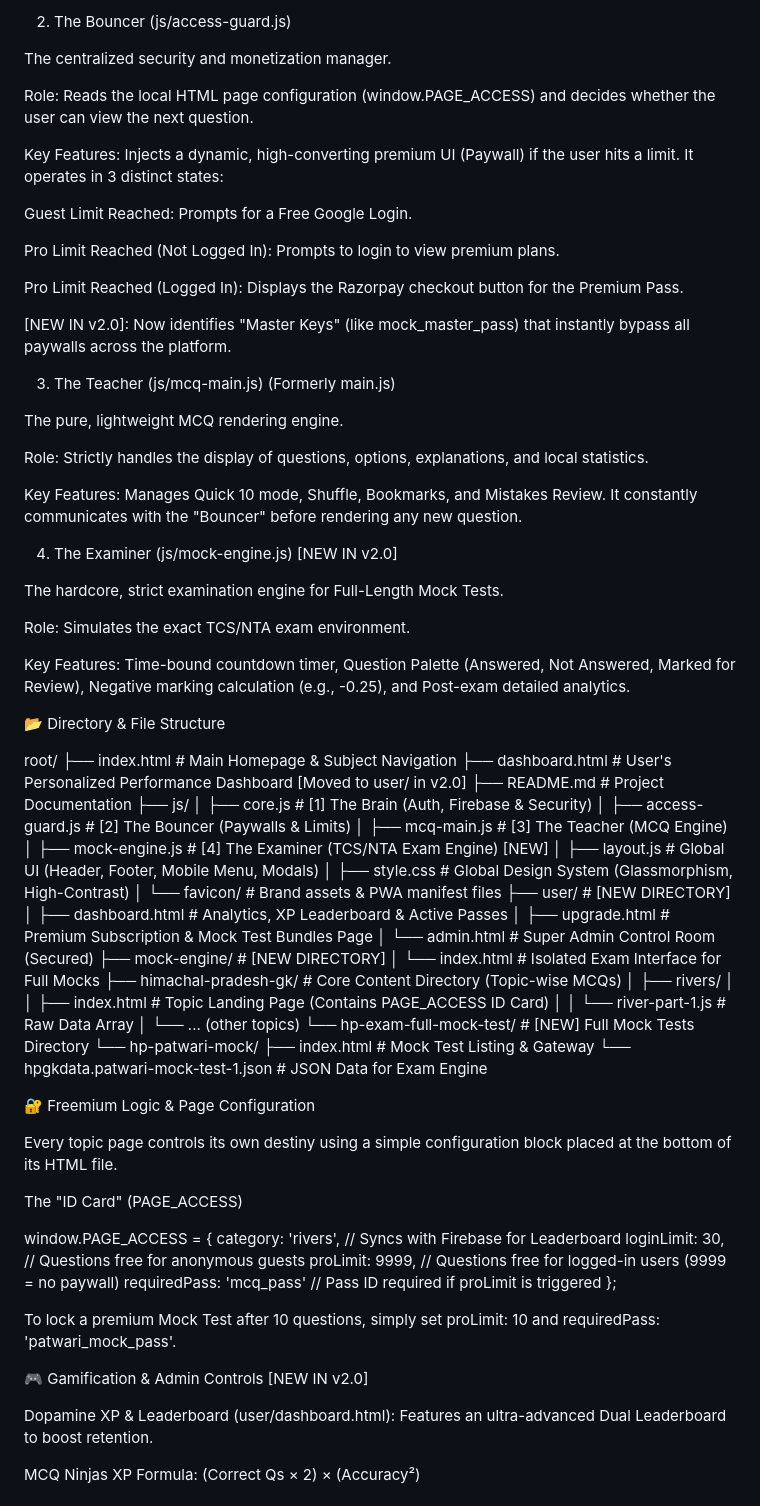
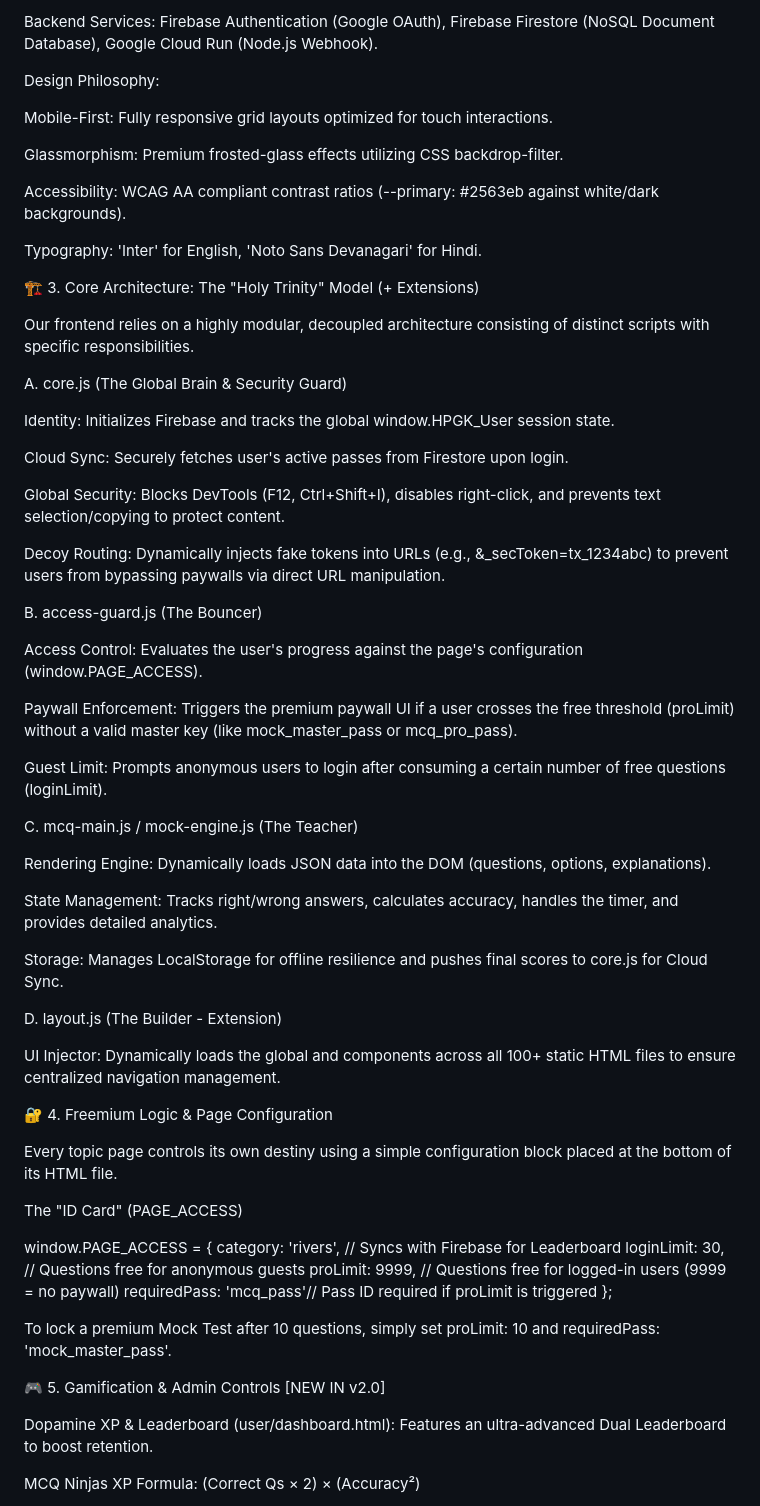
Before and after one commit to toolblaster/hpgk, a Markdown page: README.md, the part around one of its changes. GitHub-like rendering.

```diff
--- a/README.md
+++ b/README.md
@@ -20,84 +20,67 @@ Key Features: Manages the global window.HPGK_User object (storing UID and active
 
-2. The Bouncer (js/access-guard.js)
+Backend Services: Firebase Authentication (Google OAuth), Firebase Firestore (NoSQL Document Database), Google Cloud Run (Node.js Webhook).
 
-The centralized security and monetization manager.
+Design Philosophy:
 
-Role: Reads the local HTML page configuration (window.PAGE_ACCESS) and decides whether the user can view the next question.
+Mobile-First: Fully responsive grid layouts optimized for touch interactions.
 
-Key Features: Injects a dynamic, high-converting premium UI (Paywall) if the user hits a limit. It operates in 3 distinct states:
+Glassmorphism: Premium frosted-glass effects utilizing CSS backdrop-filter.
 
-Guest Limit Reached: Prompts for a Free Google Login.
+Accessibility: WCAG AA compliant contrast ratios (--primary: #2563eb against white/dark backgrounds).
 
-Pro Limit Reached (Not Logged In): Prompts to login to view premium plans.
+Typography: 'Inter' for English, 'Noto Sans Devanagari' for Hindi.
 
-Pro Limit Reached (Logged In): Displays the Razorpay checkout button for the Premium Pass.
+🏗️ 3. Core Architecture: The "Holy Trinity" Model (+ Extensions)
 
-[NEW IN v2.0]: Now identifies "Master Keys" (like mock_master_pass) that instantly bypass all paywalls across the platform.
+Our frontend relies on a highly modular, decoupled architecture consisting of distinct scripts with specific responsibilities.
 
-3. The Teacher (js/mcq-main.js) (Formerly main.js)
+A. core.js (The Global Brain & Security Guard)
 
-The pure, lightweight MCQ rendering engine.
+Identity: Initializes Firebase and tracks the global window.HPGK_User session state.
 
-Role: Strictly handles the display of questions, options, explanations, and local statistics.
+Cloud Sync: Securely fetches user's active passes from Firestore upon login.
 
-Key Features: Manages Quick 10 mode, Shuffle, Bookmarks, and Mistakes Review. It constantly communicates with the "Bouncer" before rendering any new question.
+Global Security: Blocks DevTools (F12, Ctrl+Shift+I), disables right-click, and prevents text selection/copying to protect content.
 
-4. The Examiner (js/mock-engine.js) [NEW IN v2.0]
+Decoy Routing: Dynamically injects fake tokens into URLs (e.g., &_secToken=tx_1234abc) to prevent users from bypassing paywalls via direct URL manipulation.
 
-The hardcore, strict examination engine for Full-Length Mock Tests.
+B. access-guard.js (The Bouncer)
 
-Role: Simulates the exact TCS/NTA exam environment.
+Access Control: Evaluates the user's progress against the page's configuration (window.PAGE_ACCESS).
 
-Key Features: Time-bound countdown timer, Question Palette (Answered, Not Answered, Marked for Review), Negative marking calculation (e.g., -0.25), and Post-exam detailed analytics.
+Paywall Enforcement: Triggers the premium paywall UI if a user crosses the free threshold (proLimit) without a valid master key (like mock_master_pass or mcq_pro_pass).
 
-📂 Directory & File Structure
+Guest Limit: Prompts anonymous users to login after consuming a certain number of free questions (loginLimit).
 
-root/
-├── index.html                 # Main Homepage & Subject Navigation
-├── dashboard.html             # User's Personalized Performance Dashboard [Moved to user/ in v2.0]
-├── README.md                  # Project Documentation
-├── js/
-│   ├── core.js                # [1] The Brain (Auth, Firebase & Security)
-│   ├── access-guard.js        # [2] The Bouncer (Paywalls & Limits)
-│   ├── mcq-main.js            # [3] The Teacher (MCQ Engine)
-│   ├── mock-engine.js         # [4] The Examiner (TCS/NTA Exam Engine) [NEW]
-│   ├── layout.js              # Global UI (Header, Footer, Mobile Menu, Modals)
-│   ├── style.css              # Global Design System (Glassmorphism, High-Contrast)
-│   └── favicon/               # Brand assets & PWA manifest files
-├── user/                      # [NEW DIRECTORY]
-│   ├── dashboard.html         # Analytics, XP Leaderboard & Active Passes
-│   ├── upgrade.html           # Premium Subscription & Mock Test Bundles Page
-│   └── admin.html             # Super Admin Control Room (Secured)
-├── mock-engine/               # [NEW DIRECTORY]
-│   └── index.html             # Isolated Exam Interface for Full Mocks
-├── himachal-pradesh-gk/       # Core Content Directory (Topic-wise MCQs)
-│   ├── rivers/
-│   │   ├── index.html         # Topic Landing Page (Contains PAGE_ACCESS ID Card)
-│   │   └── river-part-1.js    # Raw Data Array
-│   └── ... (other topics)
-└── hp-exam-full-mock-test/    # [NEW] Full Mock Tests Directory
-    └── hp-patwari-mock/
-        ├── index.html         # Mock Test Listing & Gateway
-        └── hpgkdata.patwari-mock-test-1.json # JSON Data for Exam Engine
+C. mcq-main.js / mock-engine.js (The Teacher)
 
+Rendering Engine: Dynamically loads JSON data into the DOM (questions, options, explanations).
 
-🔐 Freemium Logic & Page Configuration
+State Management: Tracks right/wrong answers, calculates accuracy, handles the timer, and provides detailed analytics.
+
+Storage: Manages LocalStorage for offline resilience and pushes final scores to core.js for Cloud Sync.
+
+D. layout.js (The Builder - Extension)
+
+UI Injector: Dynamically loads the global <header> and <footer> components across all 100+ static HTML files to ensure centralized navigation management.
+
+🔐 4. Freemium Logic & Page Configuration
 
 Every topic page controls its own destiny using a simple configuration block placed at the bottom of its HTML file.
 
 The "ID Card" (PAGE_ACCESS)
 
 window.PAGE_ACCESS = {
-    category: 'rivers',      // Syncs with Firebase for Leaderboard
-    loginLimit: 30,          // Questions free for anonymous guests
-    proLimit: 9999,          // Questions free for logged-in users (9999 = no paywall)
-    requiredPass: 'mcq_pass' // Pass ID required if proLimit is triggered
+    category: 'rivers',     // Syncs with Firebase for Leaderboard
+    loginLimit: 30,         // Questions free for anonymous guests
+    proLimit: 9999,         // Questions free for logged-in users (9999 = no paywall)
+    requiredPass: 'mcq_pass'// Pass ID required if proLimit is triggered
 };
 
 
-To lock a premium Mock Test after 10 questions, simply set proLimit: 10 and requiredPass: 'patwari_mock_pass'.
+To lock a premium Mock Test after 10 questions, simply set proLimit: 10 and requiredPass: 'mock_master_pass'.
 
-🎮 Gamification & Admin Controls [NEW IN v2.0]
+🎮 5. Gamification & Admin Controls [NEW IN v2.0]
 
 Dopamine XP & Leaderboard (user/dashboard.html): Features an ultra-advanced Dual Leaderboard to boost retention.
 
```
Also changed, not shown: other parts of README.md (+158 -36 lines).
